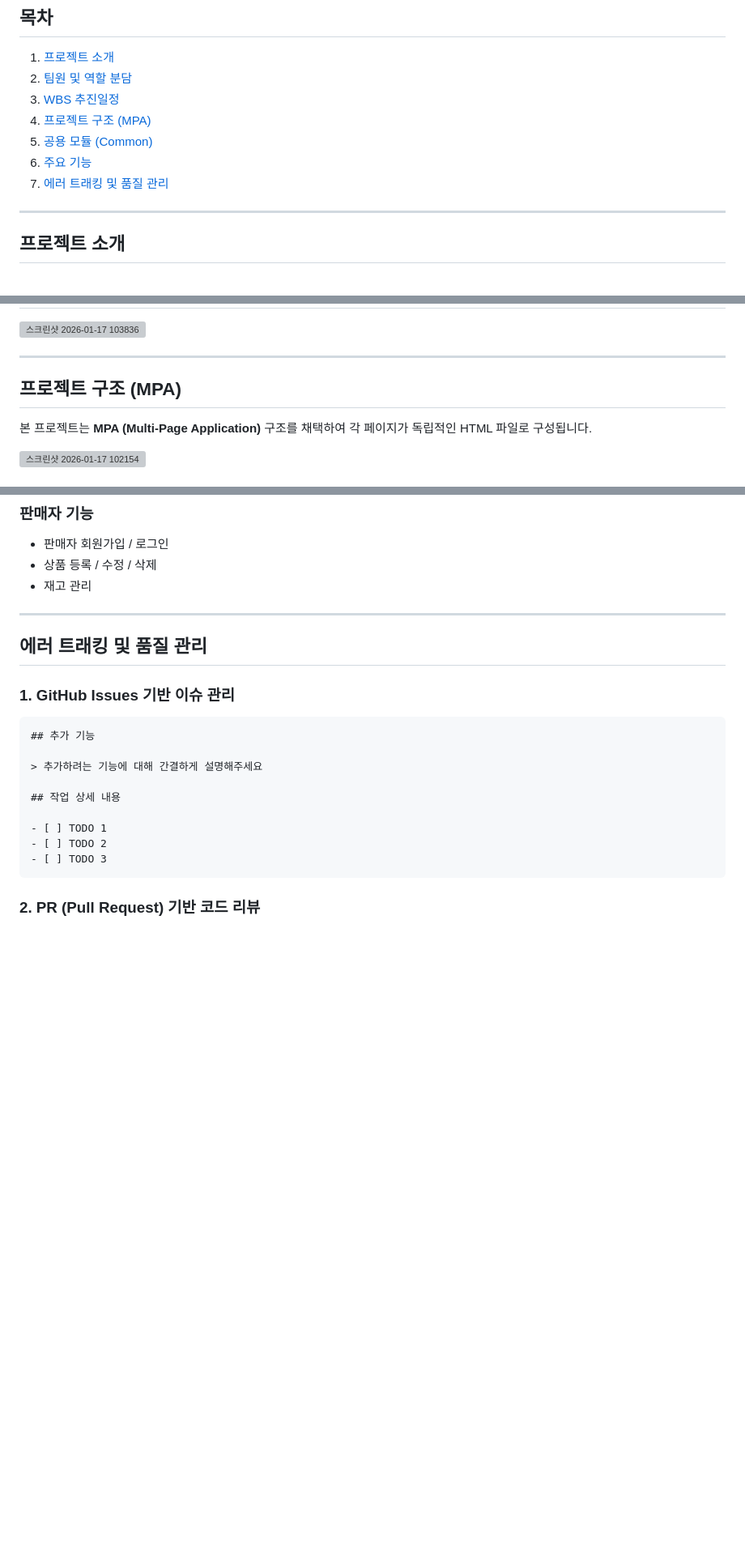
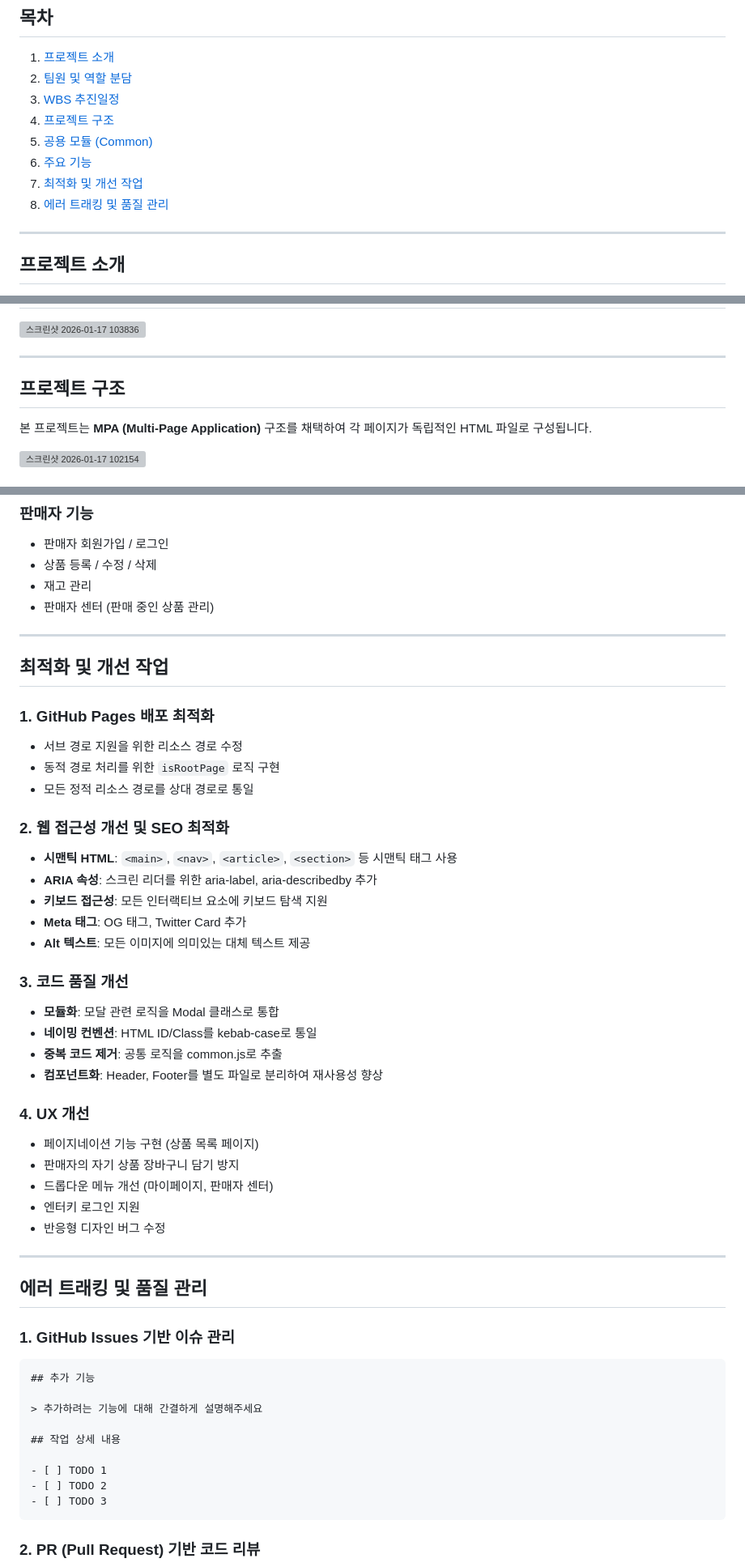
Before and after one commit to HODU-Market/Hodu-Market, a Markdown page: README.md, 3 parts joined by grey strips. Shown at 81% size. Rendered like a GitHub page; blank space fills up the shorter version; grey boxes are pictures that could not be loaded.

Commit message:
Update README.md
리드미 내용 업데이트

```diff
--- a/README.md
+++ b/README.md
@@ -9,10 +9,11 @@
 1. [프로젝트 소개](#프로젝트-소개)
 2. [팀원 및 역할 분담](#팀원-및-역할-분담)
 3. [WBS 추진일정](#wbs-추진일정)
-4. [프로젝트 구조 (MPA)](#프로젝트-구조-mpa)
+4. [프로젝트 구조](#프로젝트-구조)
 5. [공용 모듈 (Common)](#공용-모듈-common)
 6. [주요 기능](#주요-기능)
-7. [에러 트래킹 및 품질 관리](#에러-트래킹-및-품질-관리)
+7. [최적화 및 개선 작업](#최적화-및-개선-작업)
+8. [에러 트래킹 및 품질 관리](#에러-트래킹-및-품질-관리)
 
 ---
 
@@ -42,7 +43,7 @@
 
 ---
 
-## 프로젝트 구조 (MPA)
+## 프로젝트 구조
 
 본 프로젝트는 **MPA (Multi-Page Application)** 구조를 채택하여 각 페이지가 독립적인 HTML 파일로 구성됩니다.
 
@@ -139,6 +140,36 @@ assets/js/api/
 - 판매자 회원가입 / 로그인
 - 상품 등록 / 수정 / 삭제
 - 재고 관리
+- 판매자 센터 (판매 중인 상품 관리)
+
+---
+
+## 최적화 및 개선 작업
+
+### 1. GitHub Pages 배포 최적화
+- 서브 경로 지원을 위한 리소스 경로 수정
+- 동적 경로 처리를 위한 `isRootPage` 로직 구현
+- 모든 정적 리소스 경로를 상대 경로로 통일
+
+### 2. 웹 접근성 개선 및 SEO 최적화
+- **시맨틱 HTML**: `<main>`, `<nav>`, `<article>`, `<section>` 등 시맨틱 태그 사용
+- **ARIA 속성**: 스크린 리더를 위한 aria-label, aria-describedby 추가
+- **키보드 접근성**: 모든 인터랙티브 요소에 키보드 탐색 지원
+- **Meta 태그**: OG 태그, Twitter Card 추가
+- **Alt 텍스트**: 모든 이미지에 의미있는 대체 텍스트 제공
+
+### 3. 코드 품질 개선
+- **모듈화**: 모달 관련 로직을 Modal 클래스로 통합
+- **네이밍 컨벤션**: HTML ID/Class를 kebab-case로 통일
+- **중복 코드 제거**: 공통 로직을 common.js로 추출
+- **컴포넌트화**: Header, Footer를 별도 파일로 분리하여 재사용성 향상
+
+### 4. UX 개선
+- 페이지네이션 기능 구현 (상품 목록 페이지)
+- 판매자의 자기 상품 장바구니 담기 방지
+- 드롭다운 메뉴 개선 (마이페이지, 판매자 센터)
+- 엔터키 로그인 지원
+- 반응형 디자인 버그 수정
 
 ---
 
```
Also changed, not shown: other parts of README.md (+31 -6 lines).
